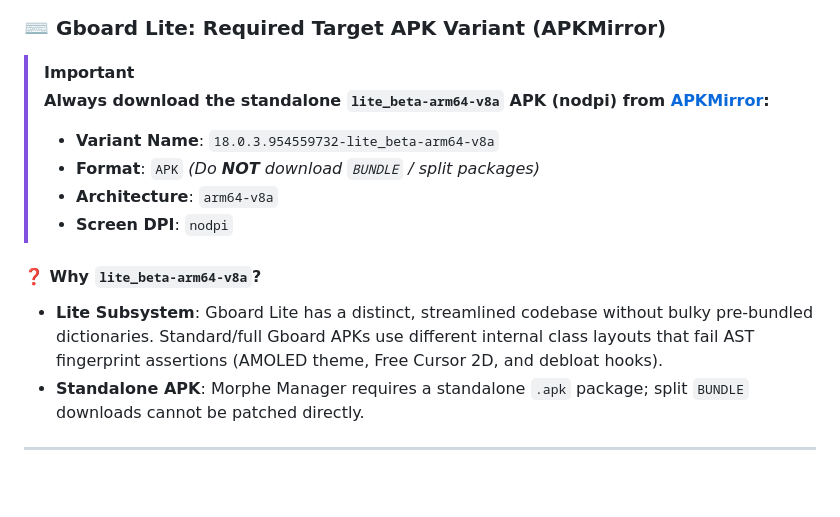
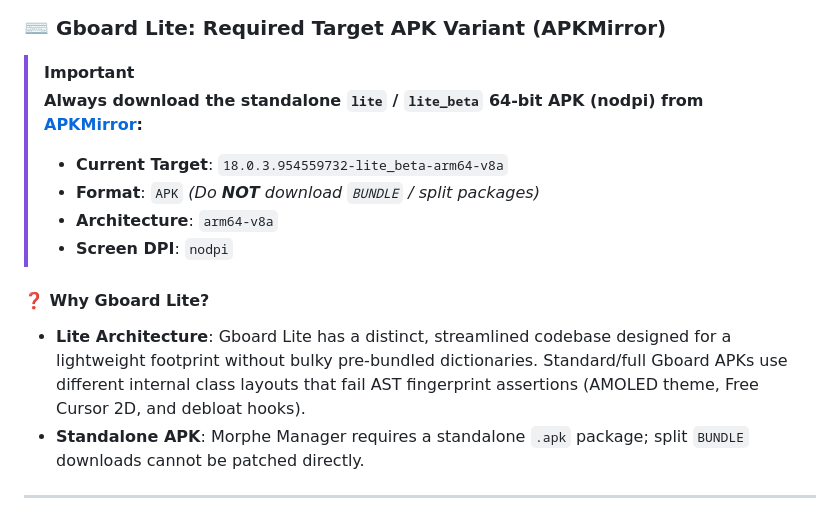
Before and after one commit to kveld9/kveld-morphe-patches, a Markdown page: README.md, the part around the change. Drawn GitHub-style; blank space fills up the shorter version.

Commit message:
docs: clarify Gboard Lite target architecture in README

```diff
--- a/README.md
+++ b/README.md
@@ -132,14 +132,14 @@ If you perform a clean install of Gboard Lite with background sync debloat patch
 ### ⌨️ Gboard Lite: Required Target APK Variant (APKMirror)
 
 > [!IMPORTANT]
-> **Always download the standalone `lite_beta-arm64-v8a` APK (nodpi) from [APKMirror](https://www.apkmirror.com/apk/google-inc/gboard/):**
-> * **Variant Name**: `18.0.3.954559732-lite_beta-arm64-v8a`
+> **Always download the standalone `lite` / `lite_beta` 64-bit APK (nodpi) from [APKMirror](https://www.apkmirror.com/apk/google-inc/gboard/):**
+> * **Current Target**: `18.0.3.954559732-lite_beta-arm64-v8a`
 > * **Format**: `APK` *(Do **NOT** download `BUNDLE` / split packages)*
 > * **Architecture**: `arm64-v8a`
 > * **Screen DPI**: `nodpi`
 
-#### ❓ Why `lite_beta-arm64-v8a`?
-* **Lite Subsystem**: Gboard Lite has a distinct, streamlined codebase without bulky pre-bundled dictionaries. Standard/full Gboard APKs use different internal class layouts that fail AST fingerprint assertions (AMOLED theme, Free Cursor 2D, and debloat hooks).
+#### ❓ Why Gboard Lite?
+* **Lite Architecture**: Gboard Lite has a distinct, streamlined codebase designed for a lightweight footprint without bulky pre-bundled dictionaries. Standard/full Gboard APKs use different internal class layouts that fail AST fingerprint assertions (AMOLED theme, Free Cursor 2D, and debloat hooks).
 * **Standalone APK**: Morphe Manager requires a standalone `.apk` package; split `BUNDLE` downloads cannot be patched directly.
 
 ---
```
